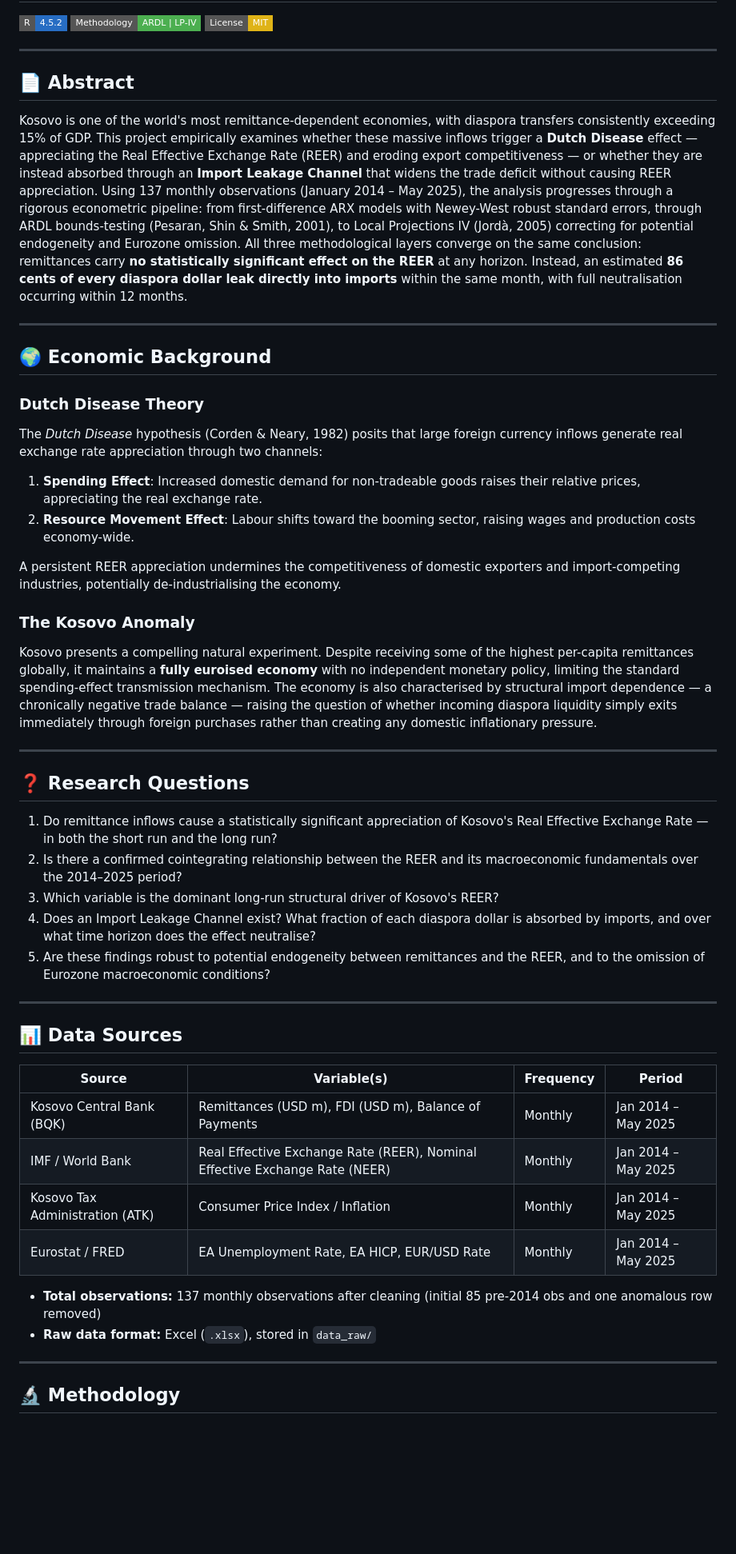
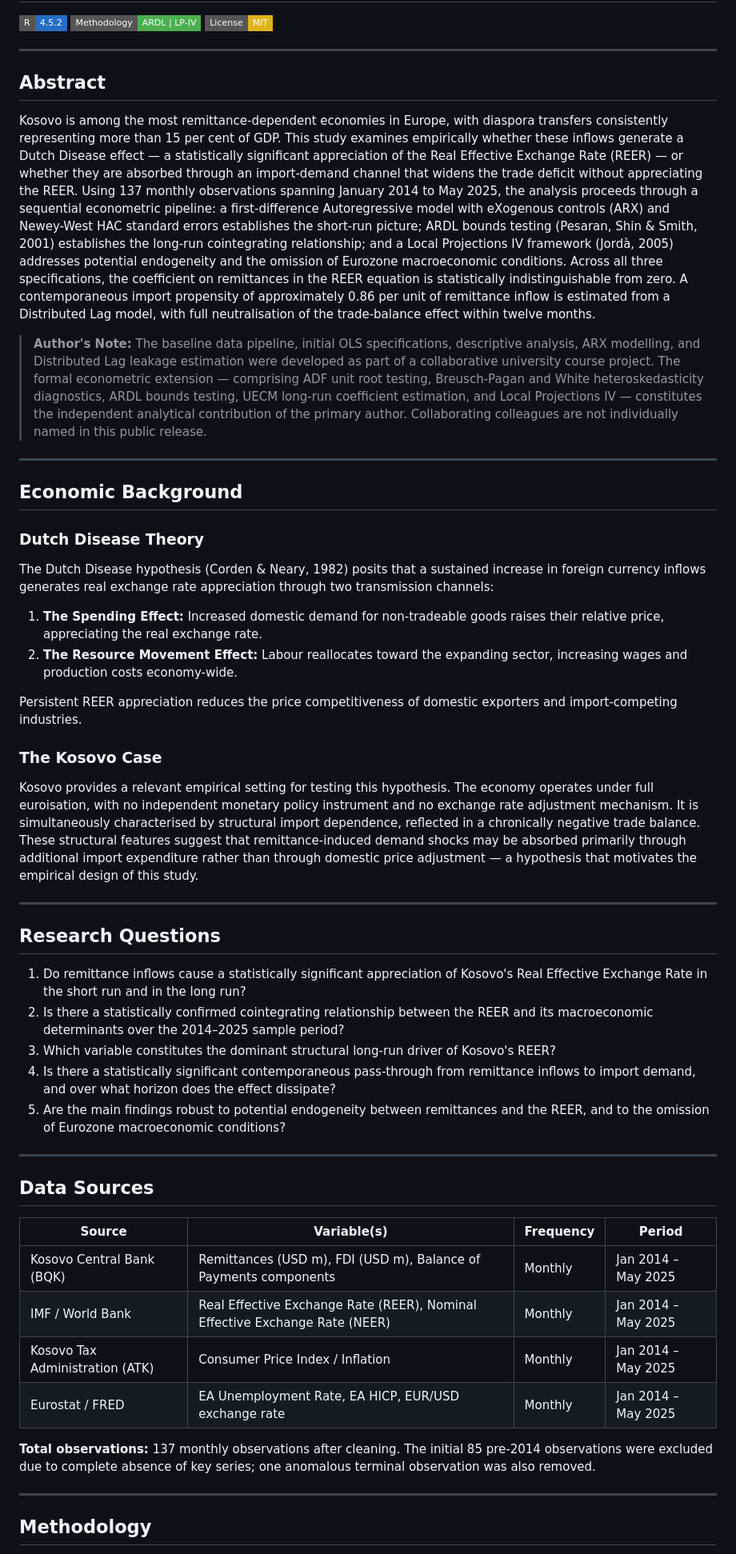
Before and after one commit to valerio6802difederico-jpg/Kosovo-Remittances-REER, a Markdown page: README.md, the part around one of its changes. Shown at 80% size. Drawn GitHub-style; badges without logos; blank space fills up the shorter version.

```diff
--- a/README.md
+++ b/README.md
@@ -6,52 +6,53 @@
 
 ---
 
-## 📄 Abstract
+## Abstract
 
-Kosovo is one of the world's most remittance-dependent economies, with diaspora transfers consistently exceeding 15% of GDP. This project empirically examines whether these massive inflows trigger a **Dutch Disease** effect — appreciating the Real Effective Exchange Rate (REER) and eroding export competitiveness — or whether they are instead absorbed through an **Import Leakage Channel** that widens the trade deficit without causing REER appreciation. Using 137 monthly observations (January 2014 – May 2025), the analysis progresses through a rigorous econometric pipeline: from first-difference ARX models with Newey-West robust standard errors, through ARDL bounds-testing (Pesaran, Shin & Smith, 2001), to Local Projections IV (Jordà, 2005) correcting for potential endogeneity and Eurozone omission. All three methodological layers converge on the same conclusion: remittances carry **no statistically significant effect on the REER** at any horizon. Instead, an estimated **86 cents of every diaspora dollar leak directly into imports** within the same month, with full neutralisation occurring within 12 months.
+Kosovo is among the most remittance-dependent economies in Europe, with diaspora transfers consistently representing more than 15 per cent of GDP. This study examines empirically whether these inflows generate a Dutch Disease effect — a statistically significant appreciation of the Real Effective Exchange Rate (REER) — or whether they are absorbed through an import-demand channel that widens the trade deficit without appreciating the REER. Using 137 monthly observations spanning January 2014 to May 2025, the analysis proceeds through a sequential econometric pipeline: a first-difference Autoregressive model with eXogenous controls (ARX) and Newey-West HAC standard errors establishes the short-run picture; ARDL bounds testing (Pesaran, Shin & Smith, 2001) establishes the long-run cointegrating relationship; and a Local Projections IV framework (Jordà, 2005) addresses potential endogeneity and the omission of Eurozone macroeconomic conditions. Across all three specifications, the coefficient on remittances in the REER equation is statistically indistinguishable from zero. A contemporaneous import propensity of approximately 0.86 per unit of remittance inflow is estimated from a Distributed Lag model, with full neutralisation of the trade-balance effect within twelve months.
+
+> **Author's Note:** The baseline data pipeline, initial OLS specifications, descriptive analysis, ARX modelling, and Distributed Lag leakage estimation were developed as part of a collaborative university course project. The formal econometric extension — comprising ADF unit root testing, Breusch-Pagan and White heteroskedasticity diagnostics, ARDL bounds testing, UECM long-run coefficient estimation, and Local Projections IV — constitutes the independent analytical contribution of the primary author. Collaborating colleagues are not individually named in this public release.
 
 ---
 
-## 🌍 Economic Background
+## Economic Background
 
 ### Dutch Disease Theory
 
-The *Dutch Disease* hypothesis (Corden & Neary, 1982) posits that large foreign currency inflows generate real exchange rate appreciation through two channels:
+The Dutch Disease hypothesis (Corden & Neary, 1982) posits that a sustained increase in foreign currency inflows generates real exchange rate appreciation through two transmission channels:
 
-1. **Spending Effect**: Increased domestic demand for non-tradeable goods raises their relative prices, appreciating the real exchange rate.
-2. **Resource Movement Effect**: Labour shifts toward the booming sector, raising wages and production costs economy-wide.
+1. **The Spending Effect:** Increased domestic demand for non-tradeable goods raises their relative price, appreciating the real exchange rate.
+2. **The Resource Movement Effect:** Labour reallocates toward the expanding sector, increasing wages and production costs economy-wide.
 
-A persistent REER appreciation undermines the competitiveness of domestic exporters and import-competing industries, potentially de-industrialising the economy.
+Persistent REER appreciation reduces the price competitiveness of domestic exporters and import-competing industries.
 
-### The Kosovo Anomaly
+### The Kosovo Case
 
-Kosovo presents a compelling natural experiment. Despite receiving some of the highest per-capita remittances globally, it maintains a **fully euroised economy** with no independent monetary policy, limiting the standard spending-effect transmission mechanism. The economy is also characterised by structural import dependence — a chronically negative trade balance — raising the question of whether incoming diaspora liquidity simply exits immediately through foreign purchases rather than creating any domestic inflationary pressure.
+Kosovo provides a relevant empirical setting for testing this hypothesis. The economy operates under full euroisation, with no independent monetary policy instrument and no exchange rate adjustment mechanism. It is simultaneously characterised by structural import dependence, reflected in a chronically negative trade balance. These structural features suggest that remittance-induced demand shocks may be absorbed primarily through additional import expenditure rather than through domestic price adjustment — a hypothesis that motivates the empirical design of this study.
 
 ---
 
-## ❓ Research Questions
+## Research Questions
 
-1. Do remittance inflows cause a statistically significant appreciation of Kosovo's Real Effective Exchange Rate — in both the short run and the long run?
-2. Is there a confirmed cointegrating relationship between the REER and its macroeconomic fundamentals over the 2014–2025 period?
-3. Which variable is the dominant long-run structural driver of Kosovo's REER?
-4. Does an Import Leakage Channel exist? What fraction of each diaspora dollar is absorbed by imports, and over what time horizon does the effect neutralise?
-5. Are these findings robust to potential endogeneity between remittances and the REER, and to the omission of Eurozone macroeconomic conditions?
+1. Do remittance inflows cause a statistically significant appreciation of Kosovo's Real Effective Exchange Rate in the short run and in the long run?
+2. Is there a statistically confirmed cointegrating relationship between the REER and its macroeconomic determinants over the 2014–2025 sample period?
+3. Which variable constitutes the dominant structural long-run driver of Kosovo's REER?
+4. Is there a statistically significant contemporaneous pass-through from remittance inflows to import demand, and over what horizon does the effect dissipate?
+5. Are the main findings robust to potential endogeneity between remittances and the REER, and to the omission of Eurozone macroeconomic conditions?
 
 ---
 
-## 📊 Data Sources
+## Data Sources
 
 | Source | Variable(s) | Frequency | Period |
 |---|---|---|---|
-| Kosovo Central Bank (BQK) | Remittances (USD m), FDI (USD m), Balance of Payments | Monthly | Jan 2014 – May 2025 |
+| Kosovo Central Bank (BQK) | Remittances (USD m), FDI (USD m), Balance of Payments components | Monthly | Jan 2014 – May 2025 |
 | IMF / World Bank | Real Effective Exchange Rate (REER), Nominal Effective Exchange Rate (NEER) | Monthly | Jan 2014 – May 2025 |
 | Kosovo Tax Administration (ATK) | Consumer Price Index / Inflation | Monthly | Jan 2014 – May 2025 |
-| Eurostat / FRED | EA Unemployment Rate, EA HICP, EUR/USD Rate | Monthly | Jan 2014 – May 2025 |
+| Eurostat / FRED | EA Unemployment Rate, EA HICP, EUR/USD exchange rate | Monthly | Jan 2014 – May 2025 |
 
-- **Total observations:** 137 monthly observations after cleaning (initial 85 pre-2014 obs and one anomalous row removed)
-- **Raw data format:** Excel (`.xlsx`), stored in `data_raw/`
+**Total observations:** 137 monthly observations after cleaning. The initial 85 pre-2014 observations were excluded due to complete absence of key series; one anomalous terminal observation was also removed.
 
 ---
 
-## 🔬 Methodology
+## Methodology
 
```
Also changed, not shown: other parts of README.md (+38 -39 lines), Methodology_and_Findings.md (+110 -104 lines), Original_Report_Updated.md (+134 -143 lines).
